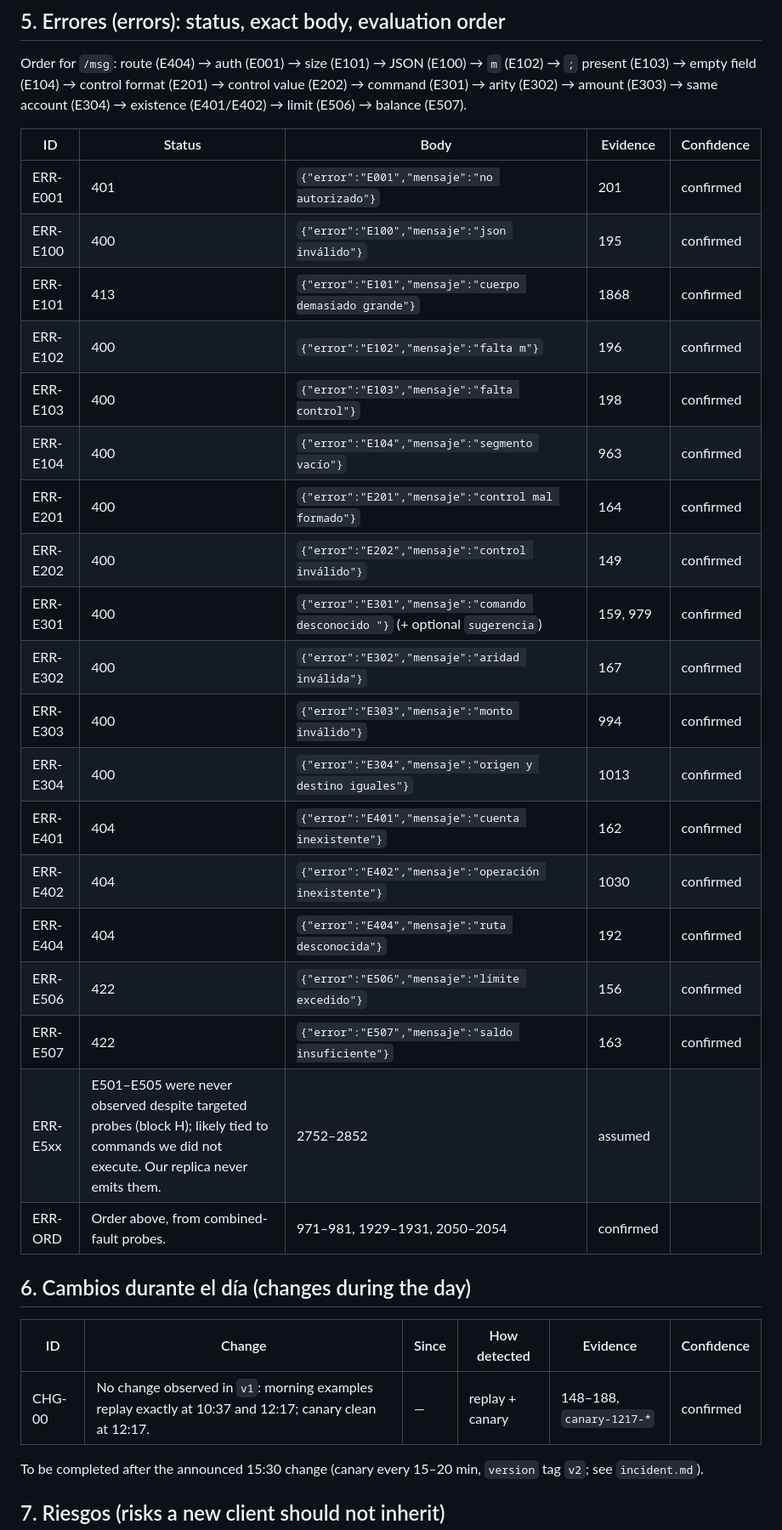
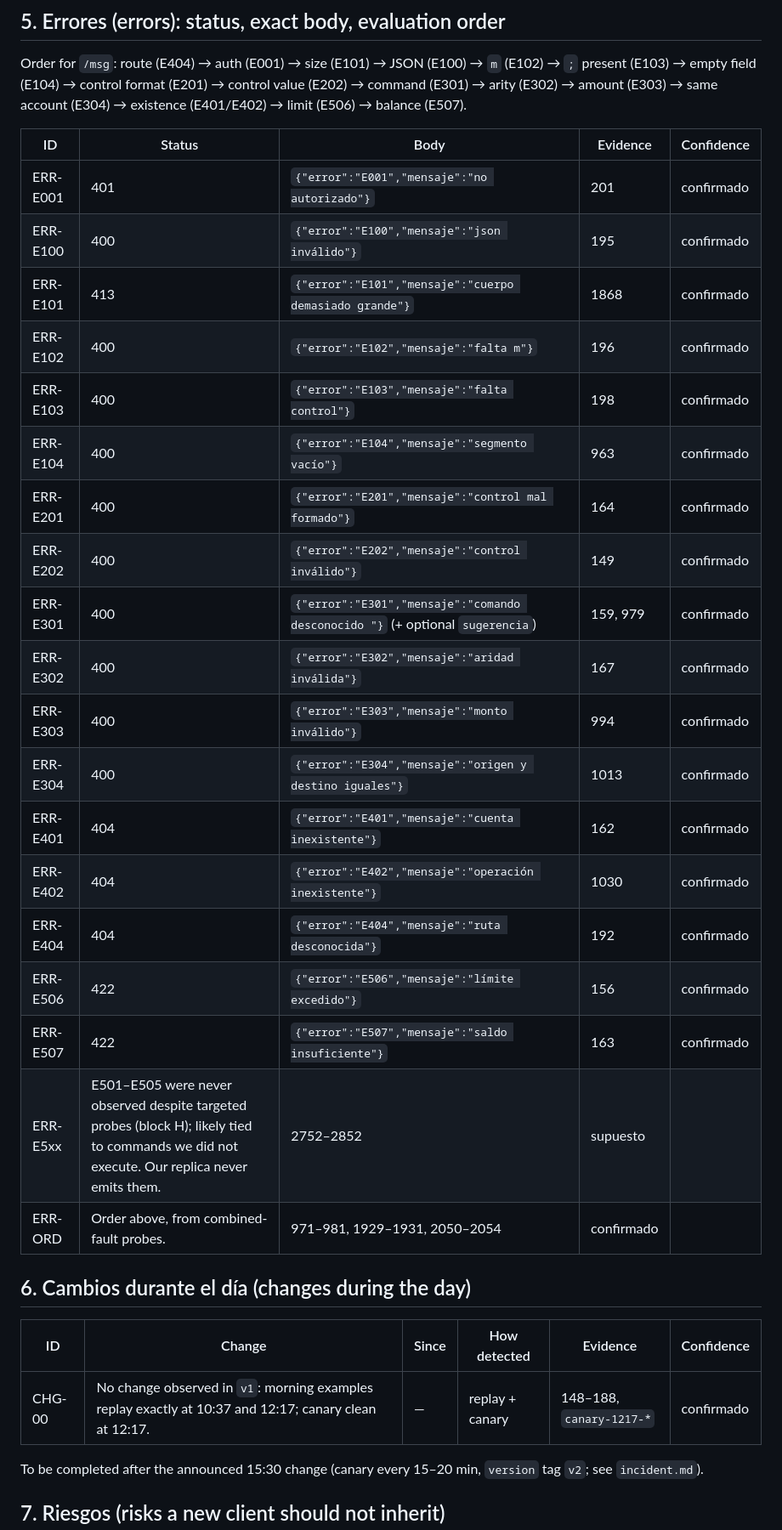
Before and after one commit to evelynrodriguezc/echo-vault, a Markdown page: SPEC.md, the part around one of its changes. Shown at 85% size. GitHub-like rendering.

Commit message:
Use the challenge's confidence labels in SPEC.md

```diff
--- a/SPEC.md
+++ b/SPEC.md
@@ -77,31 +77,31 @@ Order for `/msg`: route (E404) → auth (E001) → size (E101) → JSON (E100)
 
 | ID | Status | Body | Evidence | Confidence |
 |---|---|---|---|---|
-| ERR-E001 | 401 | `{"error":"E001","mensaje":"no autorizado"}` | 201 | confirmed |
-| ERR-E100 | 400 | `{"error":"E100","mensaje":"json inválido"}` | 195 | confirmed |
-| ERR-E101 | 413 | `{"error":"E101","mensaje":"cuerpo demasiado grande"}` | 1868 | confirmed |
-| ERR-E102 | 400 | `{"error":"E102","mensaje":"falta m"}` | 196 | confirmed |
-| ERR-E103 | 400 | `{"error":"E103","mensaje":"falta control"}` | 198 | confirmed |
-| ERR-E104 | 400 | `{"error":"E104","mensaje":"segmento vacío"}` | 963 | confirmed |
-| ERR-E201 | 400 | `{"error":"E201","mensaje":"control mal formado"}` | 164 | confirmed |
-| ERR-E202 | 400 | `{"error":"E202","mensaje":"control inválido"}` | 149 | confirmed |
-| ERR-E301 | 400 | `{"error":"E301","mensaje":"comando desconocido "}` (+ optional `sugerencia`) | 159, 979 | confirmed |
-| ERR-E302 | 400 | `{"error":"E302","mensaje":"aridad inválida"}` | 167 | confirmed |
-| ERR-E303 | 400 | `{"error":"E303","mensaje":"monto inválido"}` | 994 | confirmed |
-| ERR-E304 | 400 | `{"error":"E304","mensaje":"origen y destino iguales"}` | 1013 | confirmed |
-| ERR-E401 | 404 | `{"error":"E401","mensaje":"cuenta inexistente"}` | 162 | confirmed |
-| ERR-E402 | 404 | `{"error":"E402","mensaje":"operación inexistente"}` | 1030 | confirmed |
-| ERR-E404 | 404 | `{"error":"E404","mensaje":"ruta desconocida"}` | 192 | confirmed |
-| ERR-E506 | 422 | `{"error":"E506","mensaje":"límite excedido"}` | 156 | confirmed |
-| ERR-E507 | 422 | `{"error":"E507","mensaje":"saldo insuficiente"}` | 163 | confirmed |
-| ERR-E5xx | E501–E505 were never observed despite targeted probes (block H); likely tied to commands we did not execute. Our replica never emits them. | 2752–2852 | assumed |
-| ERR-ORD | Order above, from combined-fault probes. | 971–981, 1929–1931, 2050–2054 | confirmed |
+| ERR-E001 | 401 | `{"error":"E001","mensaje":"no autorizado"}` | 201 | confirmado |
+| ERR-E100 | 400 | `{"error":"E100","mensaje":"json inválido"}` | 195 | confirmado |
+| ERR-E101 | 413 | `{"error":"E101","mensaje":"cuerpo demasiado grande"}` | 1868 | confirmado |
+| ERR-E102 | 400 | `{"error":"E102","mensaje":"falta m"}` | 196 | confirmado |
+| ERR-E103 | 400 | `{"error":"E103","mensaje":"falta control"}` | 198 | confirmado |
+| ERR-E104 | 400 | `{"error":"E104","mensaje":"segmento vacío"}` | 963 | confirmado |
+| ERR-E201 | 400 | `{"error":"E201","mensaje":"control mal formado"}` | 164 | confirmado |
+| ERR-E202 | 400 | `{"error":"E202","mensaje":"control inválido"}` | 149 | confirmado |
+| ERR-E301 | 400 | `{"error":"E301","mensaje":"comando desconocido "}` (+ optional `sugerencia`) | 159, 979 | confirmado |
+| ERR-E302 | 400 | `{"error":"E302","mensaje":"aridad inválida"}` | 167 | confirmado |
+| ERR-E303 | 400 | `{"error":"E303","mensaje":"monto inválido"}` | 994 | confirmado |
+| ERR-E304 | 400 | `{"error":"E304","mensaje":"origen y destino iguales"}` | 1013 | confirmado |
+| ERR-E401 | 404 | `{"error":"E401","mensaje":"cuenta inexistente"}` | 162 | confirmado |
+| ERR-E402 | 404 | `{"error":"E402","mensaje":"operación inexistente"}` | 1030 | confirmado |
+| ERR-E404 | 404 | `{"error":"E404","mensaje":"ruta desconocida"}` | 192 | confirmado |
+| ERR-E506 | 422 | `{"error":"E506","mensaje":"límite excedido"}` | 156 | confirmado |
+| ERR-E507 | 422 | `{"error":"E507","mensaje":"saldo insuficiente"}` | 163 | confirmado |
+| ERR-E5xx | E501–E505 were never observed despite targeted probes (block H); likely tied to commands we did not execute. Our replica never emits them. | 2752–2852 | supuesto |
+| ERR-ORD | Order above, from combined-fault probes. | 971–981, 1929–1931, 2050–2054 | confirmado |
 
 ## 6. Cambios durante el día (changes during the day)
 
 | ID | Change | Since | How detected | Evidence | Confidence |
 |---|---|---|---|---|---|
-| CHG-00 | No change observed in `v1`: morning examples replay exactly at 10:37 and 12:17; canary clean at 12:17. | — | replay + canary | 148–188, `canary-1217-*` | confirmed |
+| CHG-00 | No change observed in `v1`: morning examples replay exactly at 10:37 and 12:17; canary clean at 12:17. | — | replay + canary | 148–188, `canary-1217-*` | confirmado |
 
 To be completed after the announced 15:30 change (canary every 15–20 min, `version` tag `v2`; see `incident.md`).
 
```
Also changed, not shown: other parts of SPEC.md (+47 -47 lines).
